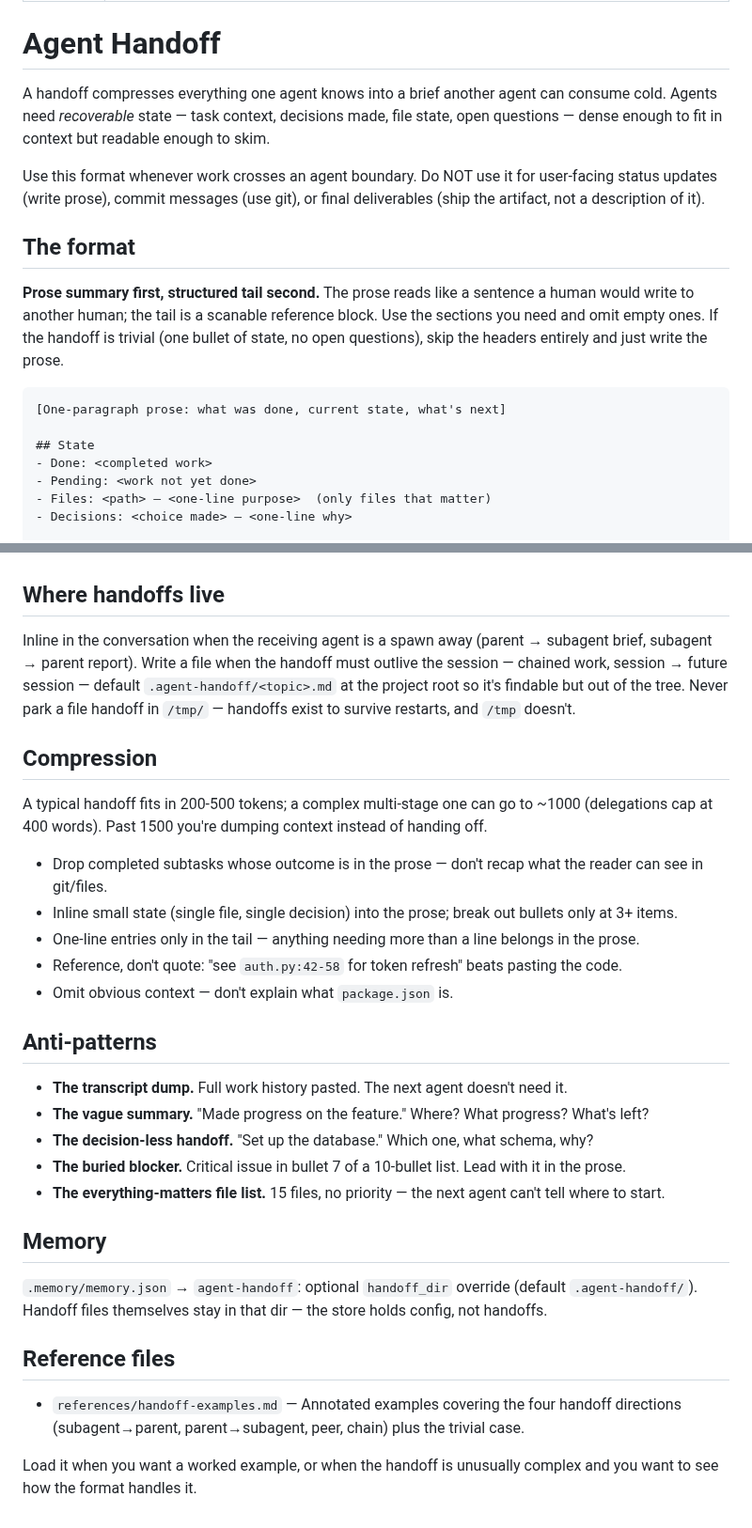
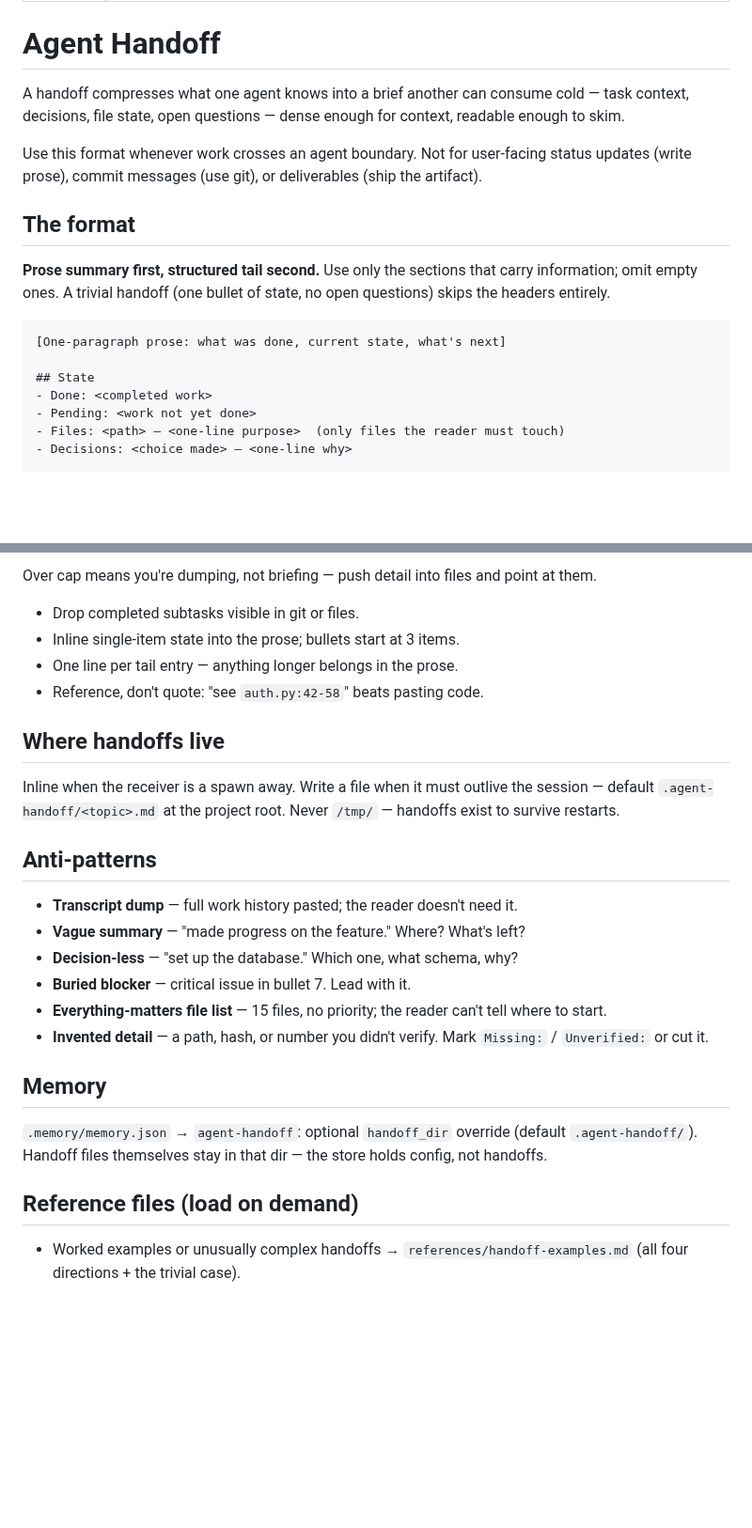
Before and after one commit to JPratama7/skills, a Markdown page: skills/agent-handoff/SKILL.md, 2 parts joined by grey strips. Shown at 94% size. GitHub-like rendering; blank space fills up the shorter version.

````diff
--- a/skills/agent-handoff/SKILL.md
+++ b/skills/agent-handoff/SKILL.md
@@ -5,13 +5,13 @@ description: Produce a compressed handoff brief for passing work from one agent
 
 # Agent Handoff
 
-A handoff compresses everything one agent knows into a brief another agent can consume cold. Agents need *recoverable* state — task context, decisions made, file state, open questions — dense enough to fit in context but readable enough to skim.
+A handoff compresses what one agent knows into a brief another can consume cold — task context, decisions, file state, open questions — dense enough for context, readable enough to skim.
 
-Use this format whenever work crosses an agent boundary. Do NOT use it for user-facing status updates (write prose), commit messages (use git), or final deliverables (ship the artifact, not a description of it).
+Use this format whenever work crosses an agent boundary. Not for user-facing status updates (write prose), commit messages (use git), or deliverables (ship the artifact).
 
 ## The format
 
-**Prose summary first, structured tail second.** The prose reads like a sentence a human would write to another human; the tail is a scanable reference block. Use the sections you need and omit empty ones. If the handoff is trivial (one bullet of state, no open questions), skip the headers entirely and just write the prose.
+**Prose summary first, structured tail second.** Use only the sections that carry information; omit empty ones. A trivial handoff (one bullet of state, no open questions) skips the headers entirely.
 
 ```
 [One-paragraph prose: what was done, current state, what's next]
@@ -19,7 +19,7 @@ Use this format whenever work crosses an agent boundary. Do NOT use it for user-
 ## State
 - Done: <completed work>
 - Pending: <work not yet done>
-- Files: <path> — <one-line purpose>  (only files that matter)
+- Files: <path> — <one-line purpose>  (only files the reader must touch)
 - Decisions: <choice made> — <one-line why>
 
 ## Open
@@ -73,25 +93,22 @@ Delegations are the most failure-prone handoff: the subagent has zero context an
+Over cap means you're dumping, not briefing — push detail into files and point at them.
+
+- Drop completed subtasks visible in git or files.
+- Inline single-item state into the prose; bullets start at 3 items.
+- One line per tail entry — anything longer belongs in the prose.
+- Reference, don't quote: "see `auth.py:42-58`" beats pasting code.
 
 ## Where handoffs live
 
-Inline in the conversation when the receiving agent is a spawn away (parent → subagent brief, subagent → parent report). Write a file when the handoff must outlive the session — chained work, session → future session — default `.agent-handoff/<topic>.md` at the project root so it's findable but out of the tree. Never park a file handoff in `/tmp/` — handoffs exist to survive restarts, and `/tmp` doesn't.
-
-## Compression
-
-A typical handoff fits in 200-500 tokens; a complex multi-stage one can go to ~1000 (delegations cap at 400 words). Past 1500 you're dumping context instead of handing off.
-
-- Drop completed subtasks whose outcome is in the prose — don't recap what the reader can see in git/files.
-- Inline small state (single file, single decision) into the prose; break out bullets only at 3+ items.
-- One-line entries only in the tail — anything needing more than a line belongs in the prose.
-- Reference, don't quote: "see `auth.py:42-58` for token refresh" beats pasting the code.
-- Omit obvious context — don't explain what `package.json` is.
+Inline when the receiver is a spawn away. Write a file when it must outlive the session — default `.agent-handoff/<topic>.md` at the project root. Never `/tmp/` — handoffs exist to survive restarts.
 
 ## Anti-patterns
 
-- **The transcript dump.** Full work history pasted. The next agent doesn't need it.
-- **The vague summary.** "Made progress on the feature." Where? What progress? What's left?
-- **The decision-less handoff.** "Set up the database." Which one, what schema, why?
-- **The buried blocker.** Critical issue in bullet 7 of a 10-bullet list. Lead with it in the prose.
-- **The everything-matters file list.** 15 files, no priority — the next agent can't tell where to start.
+- **Transcript dump** — full work history pasted; the reader doesn't need it.
+- **Vague summary** — "made progress on the feature." Where? What's left?
+- **Decision-less** — "set up the database." Which one, what schema, why?
+- **Buried blocker** — critical issue in bullet 7. Lead with it.
+- **Everything-matters file list** — 15 files, no priority; the reader can't tell where to start.
+- **Invented detail** — a path, hash, or number you didn't verify. Mark `Missing:` / `Unverified:` or cut it.
 
 ## Memory
 
@@ -99,8 +116,6 @@ A typical handoff fits in 200-500 tokens; a complex multi-stage one can go to ~1
 (default `.agent-handoff/`). Handoff files themselves stay in that dir — the
 store holds config, not handoffs.
 
-## Reference files
+## Reference files (load on demand)
 
-- `references/handoff-examples.md` — Annotated examples covering the four handoff directions (subagent→parent, parent→subagent, peer, chain) plus the trivial case.
-
-Load it when you want a worked example, or when the handoff is unusually complex and you want to see how the format handles it.
+- Worked examples or unusually complex handoffs → `references/handoff-examples.md` (all four directions + the trivial case).
````
Also changed, not shown: other parts of skills/agent-handoff/SKILL.md (+41 -21 lines).
